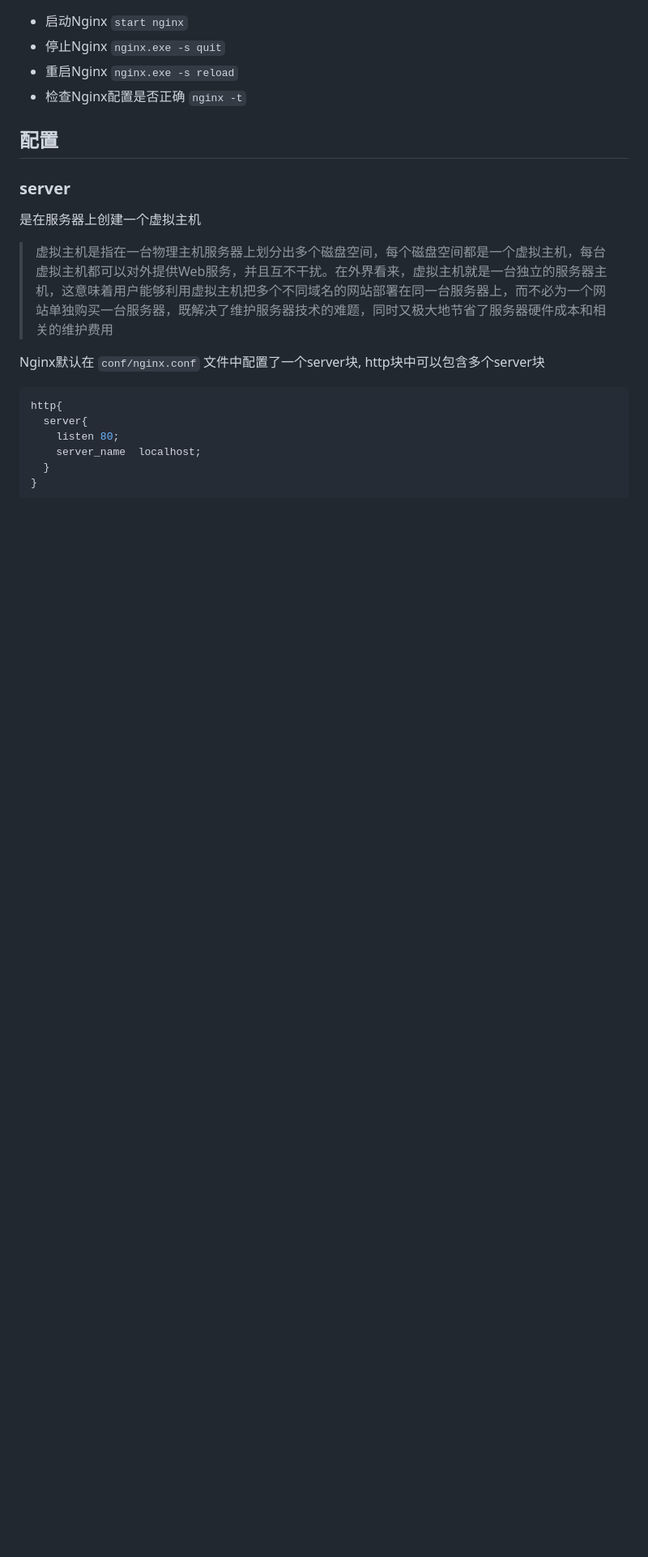
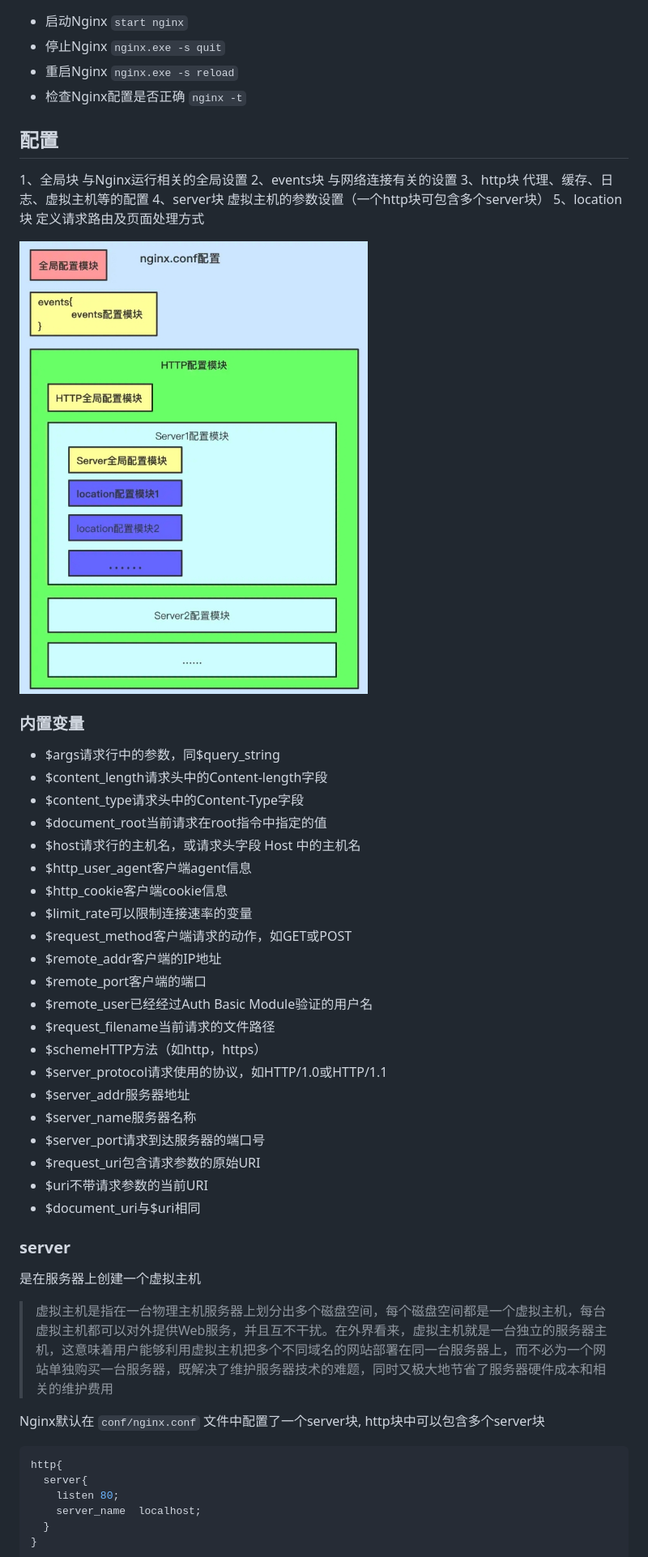
Before and after one commit to NARUTOne-note/HTTPS, a Markdown page: nginx/README.md, the part around the change printed below. Shown: that part at 81% size. Drawn GitHub-style; pictures changed too: nginx/nginx-map.png (added); blank space fills up the shorter version.

Commit message:
feat: nginx doc

```diff
--- a/nginx/README.md
+++ b/nginx/README.md
@@ -10,6 +10,38 @@
 - 检查Nginx配置是否正确 `nginx -t`
 
 ## 配置
+
+1、全局块	与Nginx运行相关的全局设置
+2、events块	与网络连接有关的设置
+3、http块	代理、缓存、日志、虚拟主机等的配置
+4、server块	虚拟主机的参数设置（一个http块可包含多个server块）
+5、location块	定义请求路由及页面处理方式
+
+![](./nginx-map.png)
+
+### 内置变量
+
+- $args请求行中的参数，同$query_string
+- $content_length请求头中的Content-length字段
+- $content_type请求头中的Content-Type字段
+- $document_root当前请求在root指令中指定的值
+- $host请求行的主机名，或请求头字段 Host 中的主机名
+- $http_user_agent客户端agent信息
+- $http_cookie客户端cookie信息
+- $limit_rate可以限制连接速率的变量
+- $request_method客户端请求的动作，如GET或POST
+- $remote_addr客户端的IP地址
+- $remote_port客户端的端口
+- $remote_user已经经过Auth Basic Module验证的用户名
+- $request_filename当前请求的文件路径
+- $schemeHTTP方法（如http，https）
+- $server_protocol请求使用的协议，如HTTP/1.0或HTTP/1.1
+- $server_addr服务器地址
+- $server_name服务器名称
+- $server_port请求到达服务器的端口号
+- $request_uri包含请求参数的原始URI
+- $uri不带请求参数的当前URI
+- $document_uri与$uri相同
 
 ### server
 
```
Also changed, not shown: other parts of nginx/README.md (+8 -0 lines), 5 other files.
